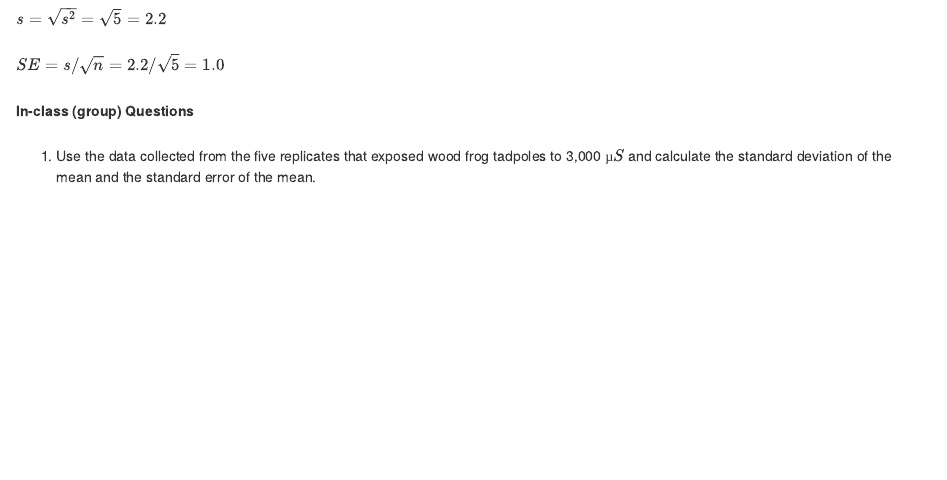
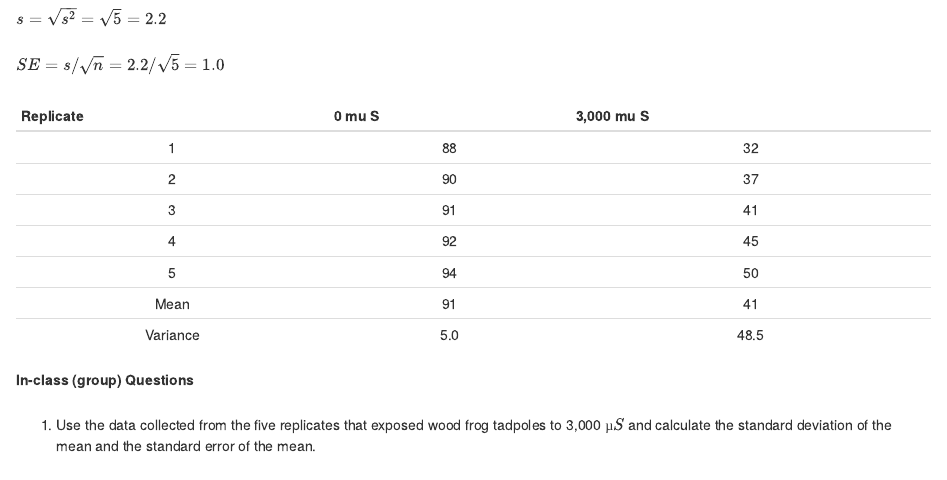
Before and after one commit to jjherlan/bio239_summer2022, an R Markdown document (lesson5.Rmd): the page in a window 1100 px wide, from 1740 px down. Rendered offline with R 4.5, knitr and Pandoc, with nearby package versions.

Commit message:
commit and push, 0917, 6/23/2022

````diff
--- a/lesson5.Rmd
+++ b/lesson5.Rmd
@@ -58,6 +58,21 @@ $s = \sqrt{s^{2}} = \sqrt{5} = 2.2$
 $SE = s / \sqrt{n} = 2.2 / \sqrt{5} = 1.0$
 </div>
 
+```{r table1 line 61, echo = FALSE, message = FALSE, warnings = FALSE, results ='asis'}
+tabl <- "
+|Replicate|0 mu S|3,000 mu S|
+|:-:|:-:|:-:|
+| 1 | 88 | 32 |
+| 2 | 90 | 37 |
+| 3 | 91 | 41 |
+| 4 | 92 | 45 |
+| 5 | 94 | 50 |
+| Mean | 91 | 41 |
+| Variance | 5.0 | 48.5 |
+"
+cat(tabl)
+```
+
 <div style = "margin-bottom:25px;">
 **In-class (group) Questions**
 </div>
````
Also changed, not shown: 1 other file.
